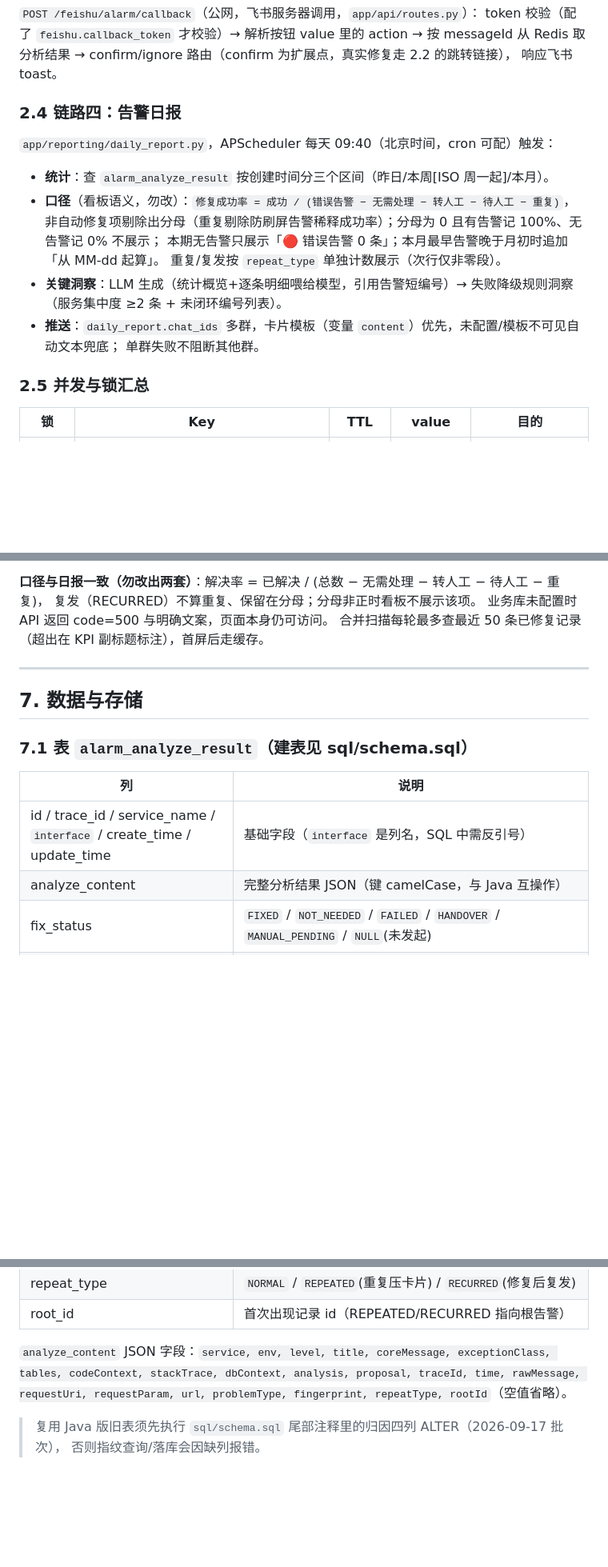
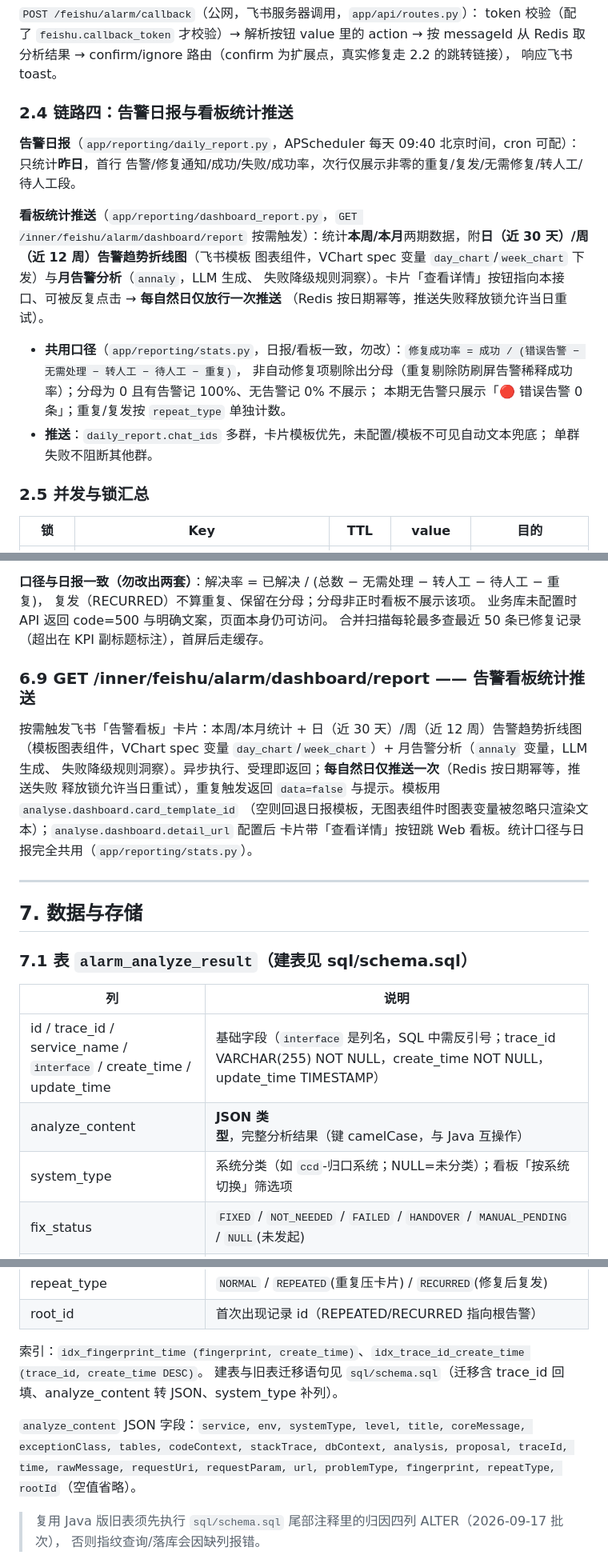
Before and after one commit to MandalasWang/AI-alarm-auto-fix, a Markdown page: README.md, 3 parts joined by grey strips. Shown at 80% size. Drawn GitHub-style; blank space fills up the shorter version.

Commit message:
docs: README 同步 system_type 表结构、按系统切换与看板统计推送
- 能力表新增「看板统计推送」；链路四改写为 日报（仅昨日）+ 看板统计推送
  （周/月统计、日/周趋势折线图、月告警分析，每自然日一次幂等），
  统计口径下沉 reporting/stats.py 单一来源
- 配置表新增 analyse.dashboard 节说明，daily_report 洞察描述更新为
  月告警分析（annaly 变量）
- 接口文档新增 GET /inner/feishu/alarm/dashboard/report（§6.9）

Co-Authored-By: Claude Fable 5 <noreply@anthropic.com>

```diff
--- a/README.md
+++ b/README.md
@@ -208,18 +209,21 @@ token 校验（配了 `feishu.callback_token` 才校验）→ 解析按钮 value
 按 messageId 从 Redis 取分析结果 → confirm/ignore 路由（confirm 为扩展点，真实修复走 2.2 的跳转链接），
 响应飞书 toast。
 
-### 2.4 链路四：告警日报
+### 2.4 链路四：告警日报与看板统计推送
 
-`app/reporting/daily_report.py`，APScheduler 每天 09:40（北京时间，cron 可配）触发：
+**告警日报**（`app/reporting/daily_report.py`，APScheduler 每天 09:40 北京时间，cron 可配）：
+只统计**昨日**，首行 告警/修复通知/成功/失败/成功率，次行仅展示非零的重复/复发/无需修复/转人工/待人工段。
 
-- **统计**：查 `alarm_analyze_result` 按创建时间分三个区间（昨日/本周[ISO 周一起]/本月）。
-- **口径**（看板语义，勿改）：`修复成功率 = 成功 / (错误告警 − 无需处理 − 转人工 − 待人工 − 重复)`，
+**看板统计推送**（`app/reporting/dashboard_report.py`，`GET /inner/feishu/alarm/dashboard/report`
+按需触发）：统计**本周/本月**两期数据，附**日（近 30 天）/周（近 12 周）告警趋势折线图**（飞书模板
+图表组件，VChart spec 变量 `day_chart`/`week_chart` 下发）与**月告警分析**（`annaly`，LLM 生成、
+失败降级规则洞察）。卡片「查看详情」按钮指向本接口、可被反复点击 → **每自然日仅放行一次推送**
+（Redis 按日期幂等，推送失败释放锁允许当日重试）。
+
+- **共用口径**（`app/reporting/stats.py`，日报/看板一致，勿改）：`修复成功率 = 成功 / (错误告警 − 无需处理 − 转人工 − 待人工 − 重复)`，
   非自动修复项剔除出分母（重复剔除防刷屏告警稀释成功率）；分母为 0 且有告警记 100%、无告警记 0% 不展示；
-  本期无告警只展示「🔴 错误告警 0 条」；本月最早告警晚于月初时追加「从 MM-dd 起算」。
-  重复/复发按 `repeat_type` 单独计数展示（次行仅非零段）。
-- **关键洞察**：LLM 生成（统计概览+逐条明细喂给模型，引用告警短编号）→ 失败降级规则洞察
-  （服务集中度 ≥2 条 + 未闭环编号列表）。
-- **推送**：`daily_report.chat_ids` 多群，卡片模板（变量 `content`）优先，未配置/模板不可见自动文本兜底；
+  本期无告警只展示「🔴 错误告警 0 条」；重复/复发按 `repeat_type` 单独计数。
+- **推送**：`daily_report.chat_ids` 多群，卡片模板优先，未配置/模板不可见自动文本兜底；
   单群失败不阻断其他群。
 
 ### 2.5 并发与锁汇总
@@ -512,6 +520,15 @@ LLM/外挂网关按设计允许运行期降级，不作为就绪条件。
 业务库未配置时 API 返回 code=500 与明确文案，页面本身仍可访问。
 合并扫描每轮最多查最近 50 条已修复记录（超出在 KPI 副标题标注），首屏后走缓存。
 
+### 6.9 GET /inner/feishu/alarm/dashboard/report —— 告警看板统计推送
+
+按需触发飞书「告警看板」卡片：本周/本月统计 + 日（近 30 天）/周（近 12 周）告警趋势折线图
+（模板图表组件，VChart spec 变量 `day_chart`/`week_chart`）+ 月告警分析（`annaly` 变量，LLM 生成、
+失败降级规则洞察）。异步执行、受理即返回；**每自然日仅推送一次**（Redis 按日期幂等，推送失败
+释放锁允许当日重试），重复触发返回 `data=false` 与提示。模板用 `analyse.dashboard.card_template_id`
+（空则回退日报模板，无图表组件时图表变量被忽略只渲染文本）；`analyse.dashboard.detail_url` 配置后
+卡片带「查看详情」按钮跳 Web 看板。统计口径与日报完全共用（`app/reporting/stats.py`）。
+
 ---
 
 ## 7. 数据与存储
@@ -520,8 +537,9 @@ LLM/外挂网关按设计允许运行期降级，不作为就绪条件。
 
 | 列 | 说明 |
 | --- | --- |
-| id / trace_id / service_name / `interface` / create_time / update_time | 基础字段（`interface` 是列名，SQL 中需反引号） |
-| analyze_content | 完整分析结果 JSON（键 camelCase，与 Java 互操作） |
+| id / trace_id / service_name / `interface` / create_time / update_time | 基础字段（`interface` 是列名，SQL 中需反引号；trace_id VARCHAR(255) NOT NULL，create_time NOT NULL，update_time TIMESTAMP） |
+| analyze_content | **JSON 类型**，完整分析结果（键 camelCase，与 Java 互操作） |
+| system_type | 系统分类（如 `ccd`-归口系统；NULL=未分类）；看板「按系统切换」筛选项 |
 | fix_status | `FIXED` / `NOT_NEEDED` / `FAILED` / `HANDOVER` / `MANUAL_PENDING` / `NULL`(未发起) |
 | fix_summary | commit message 原文+shortId+链接、人工操作步骤或忽略标记（应用层截 1000 字符） |
 | fix_time | 修复结果时间 |
@@ -530,7 +548,10 @@ LLM/外挂网关按设计允许运行期降级，不作为就绪条件。
 | repeat_type | `NORMAL` / `REPEATED`(重复压卡片) / `RECURRED`(修复后复发) |
 | root_id | 首次出现记录 id（REPEATED/RECURRED 指向根告警） |
 
-`analyze_content` JSON 字段：`service, env, level, title, coreMessage, exceptionClass, tables,
+索引：`idx_fingerprint_time (fingerprint, create_time)`、`idx_trace_id_create_time (trace_id, create_time DESC)`。
+建表与旧表迁移语句见 `sql/schema.sql`（迁移含 trace_id 回填、analyze_content 转 JSON、system_type 补列）。
+
+`analyze_content` JSON 字段：`service, env, systemType, level, title, coreMessage, exceptionClass, tables,
 codeContext, stackTrace, dbContext, analysis, proposal, traceId, time, rawMessage, requestUri,
 requestParam, url, problemType, fingerprint, repeatType, rootId`（空值省略）。
 
```
Also changed, not shown: other parts of README.md (+9 -4 lines).
